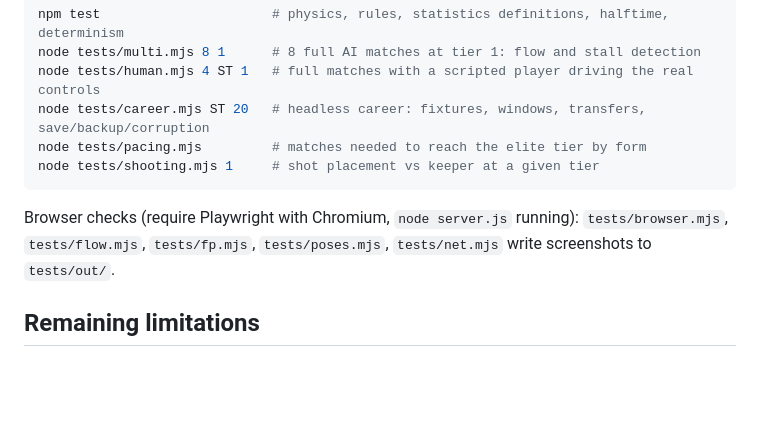
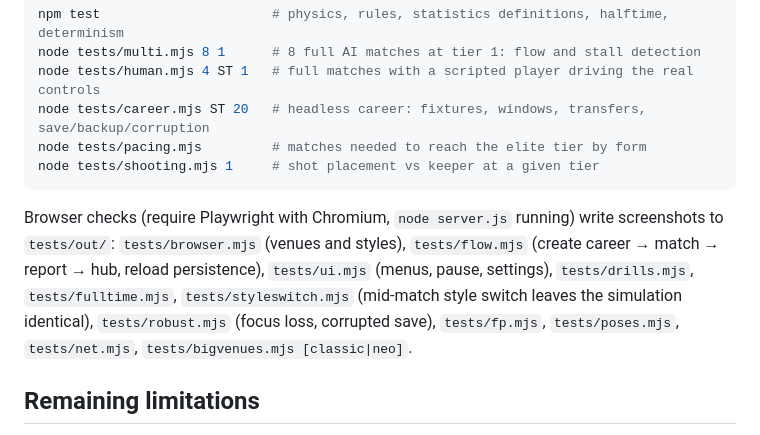
Before and after one commit to lxjohn0111-lang/football-life, a Markdown page: README.md, the part around the change. Drawn GitHub-style; blank space fills up the shorter version.

Commit message:
README: list all browser test scripts
Co-Authored-By: Claude Opus 5.5 <noreply@anthropic.com>
Claude-Session: https://claude.ai/code/session_01Txj8SeeT6dBMUYkAbmuK4o

````diff
--- a/README.md
+++ b/README.md
@@ -139,7 +139,7 @@ node tests/pacing.mjs         # matches needed to reach the elite tier by form
 node tests/shooting.mjs 1     # shot placement vs keeper at a given tier
 ```
 
-Browser checks (require Playwright with Chromium, `node server.js` running): `tests/browser.mjs`, `tests/flow.mjs`, `tests/fp.mjs`, `tests/poses.mjs`, `tests/net.mjs` write screenshots to `tests/out/`.
+Browser checks (require Playwright with Chromium, `node server.js` running) write screenshots to `tests/out/`: `tests/browser.mjs` (venues and styles), `tests/flow.mjs` (create career → match → report → hub, reload persistence), `tests/ui.mjs` (menus, pause, settings), `tests/drills.mjs`, `tests/fulltime.mjs`, `tests/styleswitch.mjs` (mid-match style switch leaves the simulation identical), `tests/robust.mjs` (focus loss, corrupted save), `tests/fp.mjs`, `tests/poses.mjs`, `tests/net.mjs`, `tests/bigvenues.mjs [classic|neo]`.
 
 ## Remaining limitations
 
````
